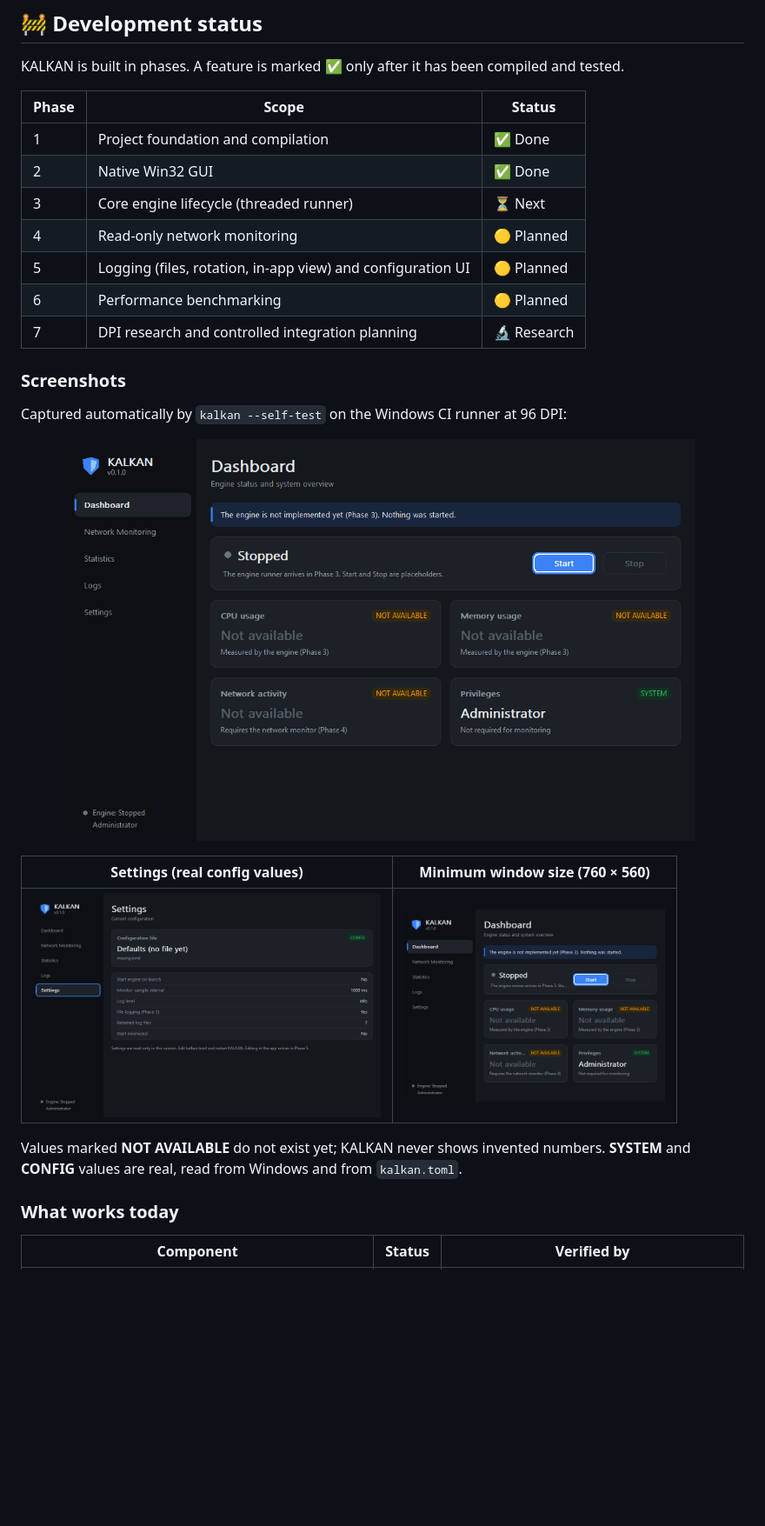
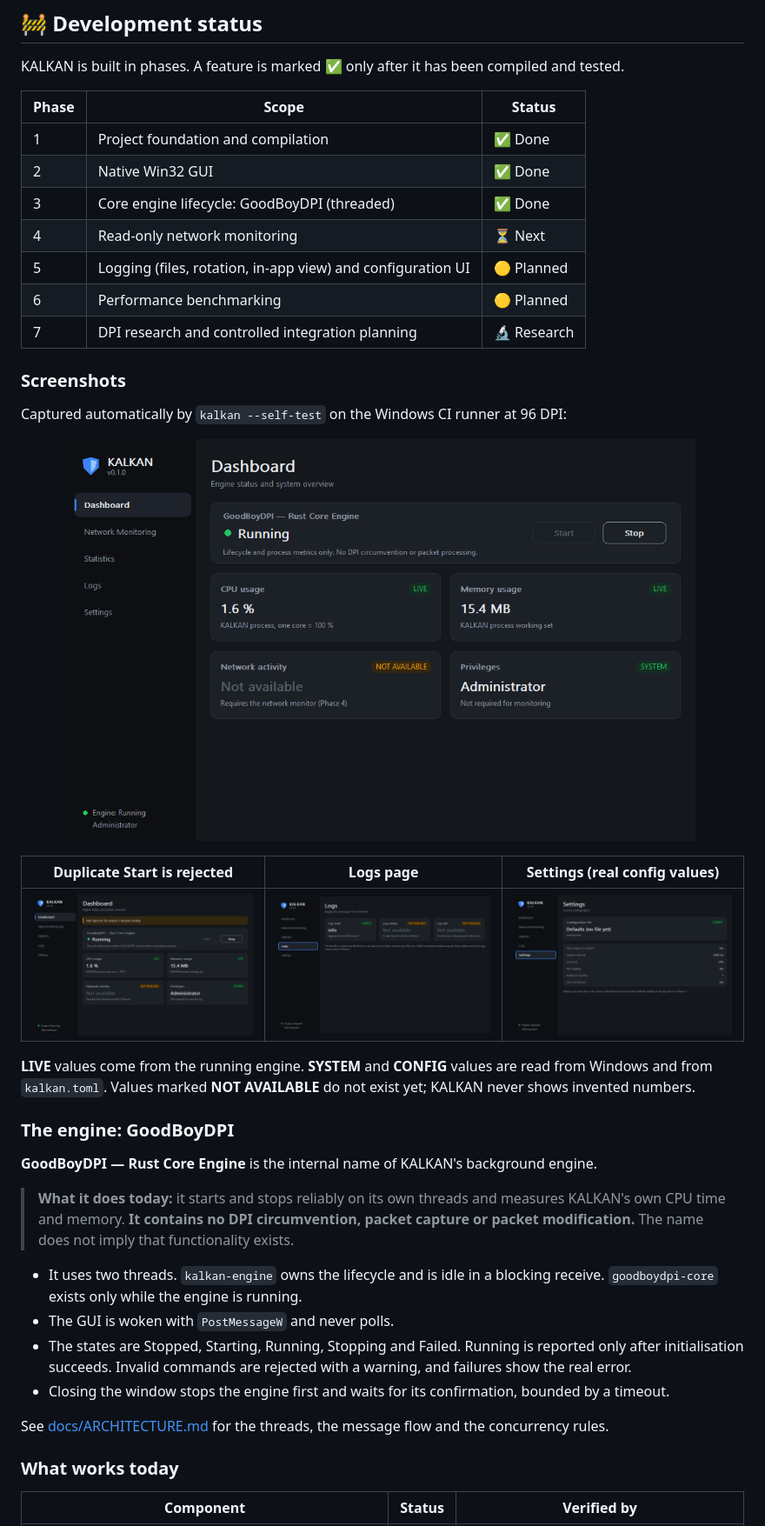
Before and after one commit to Salihraphics/KALKAN-Turkish-Systems, a Markdown page: README.md, the part around one of its changes. Shown at 87% size. GitHub-like rendering; pictures changed too: docs/screenshots/dashboard-duplicate-start.png (added), docs/screenshots/dashboard-minimum-size.png, docs/screenshots/dashboard-running.png (added); blank space fills up the shorter version.

```diff
--- a/README.md
+++ b/README.md
@@ -32,8 +32,8 @@ KALKAN is built in phases. A feature is marked ✅ only after it has been compil
 |---|---|---|
 | 1 | Project foundation and compilation | ✅ Done |
 | 2 | Native Win32 GUI | ✅ Done |
-| 3 | Core engine lifecycle (threaded runner) | ⏳ Next |
-| 4 | Read-only network monitoring | 🟡 Planned |
+| 3 | Core engine lifecycle: GoodBoyDPI (threaded) | ✅ Done |
+| 4 | Read-only network monitoring | ⏳ Next |
 | 5 | Logging (files, rotation, in-app view) and configuration UI | 🟡 Planned |
 | 6 | Performance benchmarking | 🟡 Planned |
 | 7 | DPI research and controlled integration planning | 🔬 Research |
@@ -43,14 +43,27 @@ KALKAN is built in phases. A feature is marked ✅ only after it has been compil
 Captured automatically by `kalkan --self-test` on the Windows CI runner at 96 DPI:
 
 <p align="center">
-  <img src="docs/screenshots/dashboard.png" width="720" alt="KALKAN dashboard after pressing Start: a notice says the engine is not implemented yet and nothing was started" />
+  <img src="docs/screenshots/dashboard-running.png" width="720" alt="KALKAN dashboard: GoodBoyDPI engine Running, with live CPU and memory of the KALKAN process; network is marked not available" />
 </p>
 
-| Settings (real config values) | Minimum window size (760 × 560) |
-|---|---|
-| <img src="docs/screenshots/settings.png" width="400" alt="Settings page" /> | <img src="docs/screenshots/dashboard-minimum-size.png" width="300" alt="Dashboard at minimum size" /> |
+| Duplicate Start is rejected | Logs page | Settings (real config values) |
+|---|---|---|
+| <img src="docs/screenshots/dashboard-duplicate-start.png" width="300" alt="Warning: Start ignored, the engine is already running" /> | <img src="docs/screenshots/logs.png" width="300" alt="Logs page" /> | <img src="docs/screenshots/settings.png" width="300" alt="Settings page" /> |
 
-Values marked **NOT AVAILABLE** do not exist yet; KALKAN never shows invented numbers. **SYSTEM** and **CONFIG** values are real, read from Windows and from `kalkan.toml`.
+**LIVE** values come from the running engine. **SYSTEM** and **CONFIG** values are read from Windows and from `kalkan.toml`. Values marked **NOT AVAILABLE** do not exist yet; KALKAN never shows invented numbers.
+
+### The engine: GoodBoyDPI
+
+**GoodBoyDPI — Rust Core Engine** is the internal name of KALKAN's background engine.
+
+> **What it does today:** it starts and stops reliably on its own threads and measures KALKAN's own CPU time and memory. **It contains no DPI circumvention, packet capture or packet modification.** The name does not imply that functionality exists.
+
+* It uses two threads. `kalkan-engine` owns the lifecycle and is idle in a blocking receive. `goodboydpi-core` exists only while the engine is running.
+* The GUI is woken with `PostMessageW` and never polls.
+* The states are Stopped, Starting, Running, Stopping and Failed. Running is reported only after initialisation succeeds. Invalid commands are rejected with a warning, and failures show the real error.
+* Closing the window stops the engine first and waits for its confirmation, bounded by a timeout.
+
+See [docs/ARCHITECTURE.md](docs/ARCHITECTURE.md#the-engine-goodboydpi-kalkan-coreengine) for the threads, the message flow and the concurrency rules.
 
 ### What works today
 
```
Also changed, not shown: other parts of README.md (+26 -20 lines), 2 other files.
